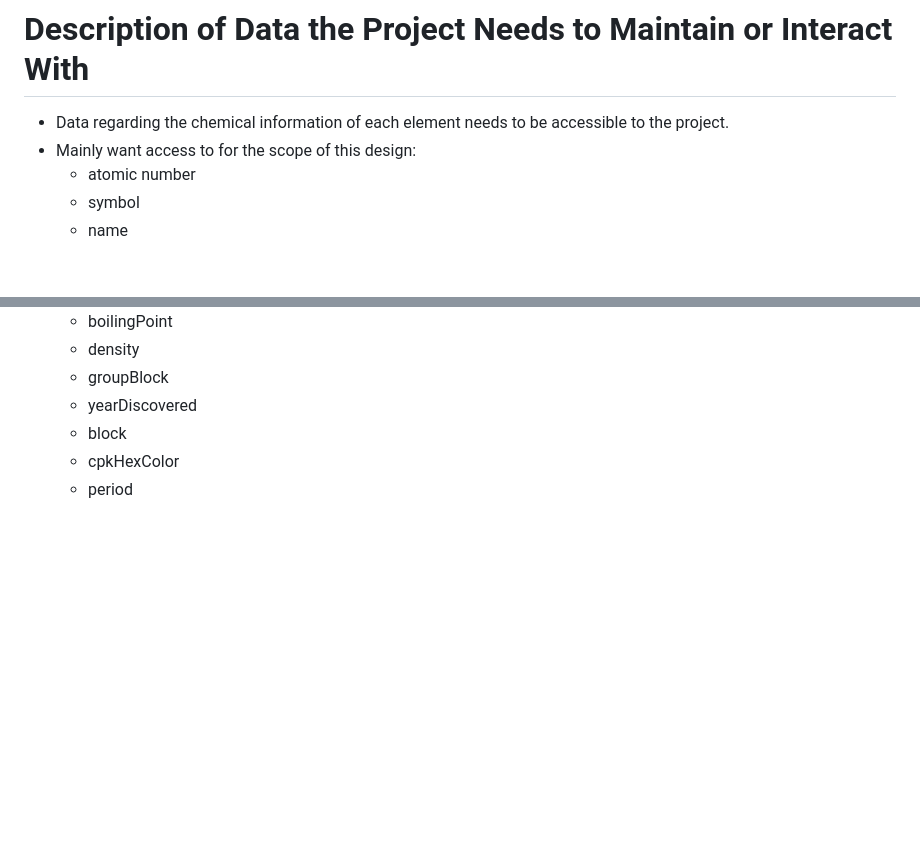
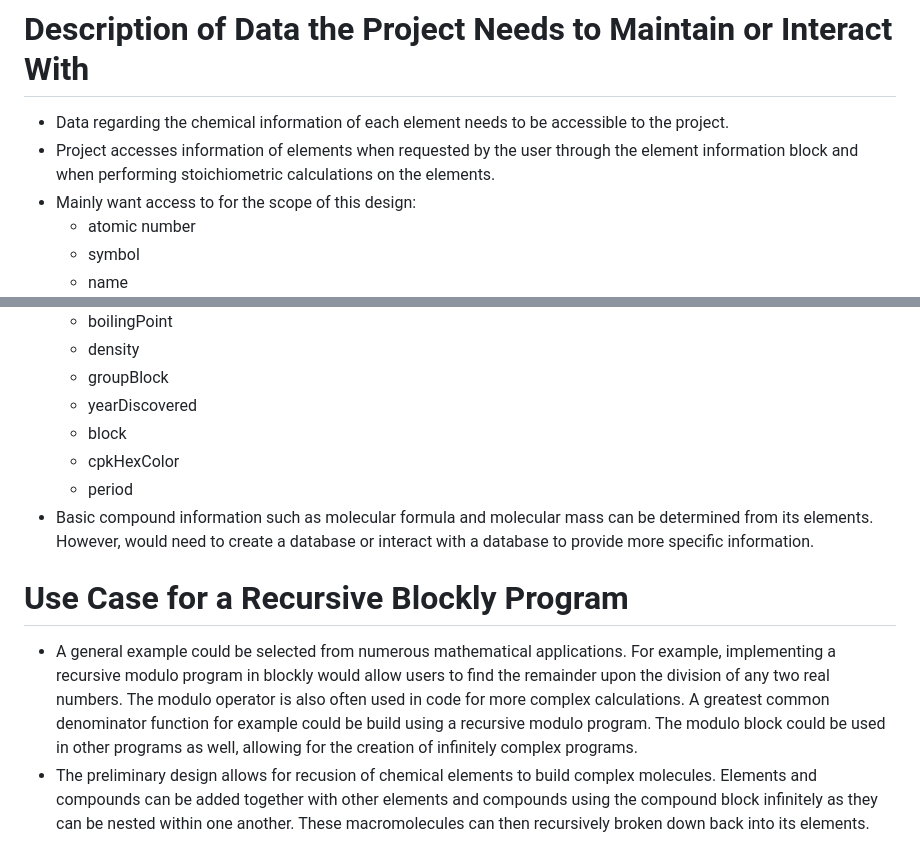
Before and after one commit to ilianachae/CPSC354-DSL, a Markdown page: design2.md, 2 parts joined by grey strips. Drawn GitHub-style; blank space fills up the shorter version.

Commit message:
Update design2.md
Adding uses cases of blockly recursive programming

```diff
--- a/design2.md
+++ b/design2.md
@@ -115,6 +115,7 @@
 
 # Description of Data the Project Needs to Maintain or Interact With
 * Data regarding the chemical information of each element needs to be accessible to the project.
+* Project accesses information of elements when requested by the user through the element information block and when performing stoichiometric calculations on the elements.
 * Mainly want access to for the scope of this design:
     * atomic number
     * symbol
@@ -139,3 +140,8 @@
     * block
     * cpkHexColor
     * period
+* Basic compound information such as molecular formula and molecular mass can be determined from its elements. However, would need to create a database or interact with a database to provide more specific information.
+
+# Use Case for a Recursive Blockly Program
+* A general example could be selected from numerous mathematical applications. For example, implementing a recursive modulo program in blockly would allow users to find the remainder upon the division of any two real numbers. The modulo operator is also often used in code for more complex calculations. A greatest common denominator function for example could be build using a recursive modulo program. The modulo block could be used in other programs as well, allowing for the creation of infinitely complex programs.
+* The preliminary design allows for recusion of chemical elements to build complex molecules. Elements and compounds can be added together with other elements and compounds using the compound block infinitely as they can be nested within one another. These macromolecules can then recursively broken down back into its elements.
```
